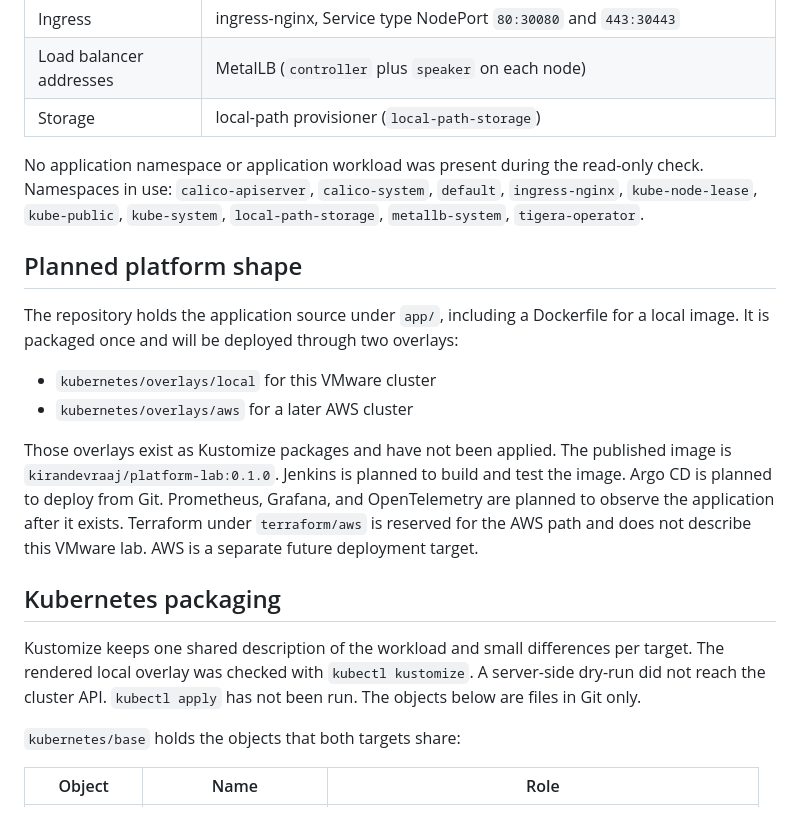
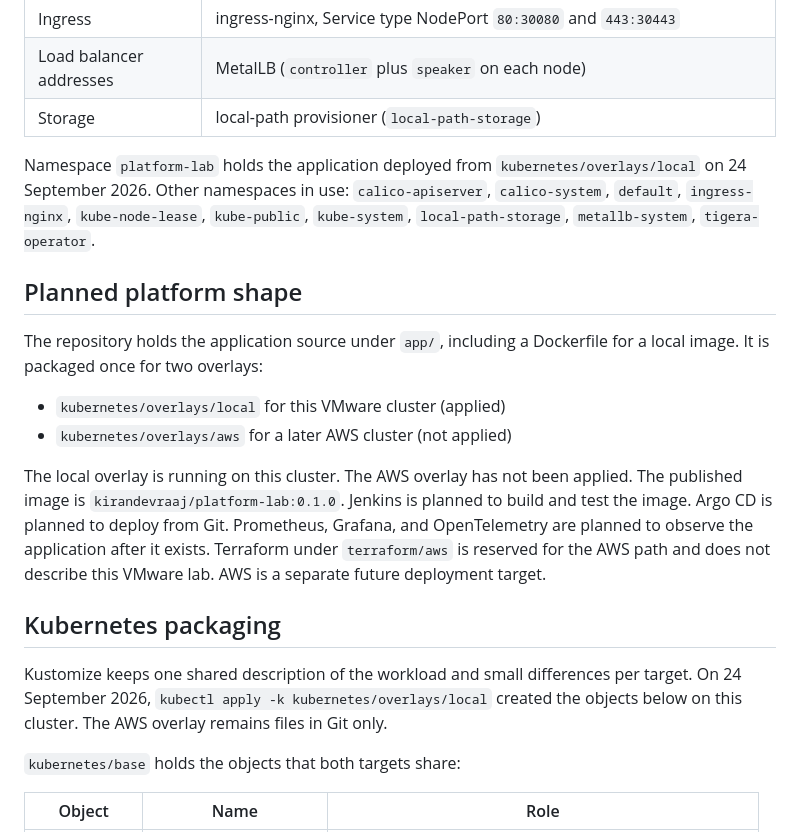
Before and after one commit to kirandevraaj/kubernetes-platform-engineering-gitops, a Markdown page: docs/architecture/architecture-overview.md, the part around the change. Rendered like a GitHub page.

```diff
--- a/docs/architecture/architecture-overview.md
+++ b/docs/architecture/architecture-overview.md
@@ -26,20 +26,20 @@ Kubernetes v1.31.14. Container runtime is containerd 2.2.1. Control-plane compon
 | Load balancer addresses | MetalLB (`controller` plus `speaker` on each node) |
 | Storage | local-path provisioner (`local-path-storage`) |
 
-No application namespace or application workload was present during the read-only check. Namespaces in use: `calico-apiserver`, `calico-system`, `default`, `ingress-nginx`, `kube-node-lease`, `kube-public`, `kube-system`, `local-path-storage`, `metallb-system`, `tigera-operator`.
+Namespace `platform-lab` holds the application deployed from `kubernetes/overlays/local` on 24 September 2026. Other namespaces in use: `calico-apiserver`, `calico-system`, `default`, `ingress-nginx`, `kube-node-lease`, `kube-public`, `kube-system`, `local-path-storage`, `metallb-system`, `tigera-operator`.
 
 ## Planned platform shape
 
-The repository holds the application source under `app/`, including a Dockerfile for a local image. It is packaged once and will be deployed through two overlays:
+The repository holds the application source under `app/`, including a Dockerfile for a local image. It is packaged once for two overlays:
 
-- `kubernetes/overlays/local` for this VMware cluster
-- `kubernetes/overlays/aws` for a later AWS cluster
+- `kubernetes/overlays/local` for this VMware cluster (applied)
+- `kubernetes/overlays/aws` for a later AWS cluster (not applied)
 
-Those overlays exist as Kustomize packages and have not been applied. The published image is `kirandevraaj/platform-lab:0.1.0`. Jenkins is planned to build and test the image. Argo CD is planned to deploy from Git. Prometheus, Grafana, and OpenTelemetry are planned to observe the application after it exists. Terraform under `terraform/aws` is reserved for the AWS path and does not describe this VMware lab. AWS is a separate future deployment target.
+The local overlay is running on this cluster. The AWS overlay has not been applied. The published image is `kirandevraaj/platform-lab:0.1.0`. Jenkins is planned to build and test the image. Argo CD is planned to deploy from Git. Prometheus, Grafana, and OpenTelemetry are planned to observe the application after it exists. Terraform under `terraform/aws` is reserved for the AWS path and does not describe this VMware lab. AWS is a separate future deployment target.
 
 ## Kubernetes packaging
 
-Kustomize keeps one shared description of the workload and small differences per target. The rendered local overlay was checked with `kubectl kustomize`. A server-side dry-run did not reach the cluster API. `kubectl apply` has not been run. The objects below are files in Git only.
+Kustomize keeps one shared description of the workload and small differences per target. On 24 September 2026, `kubectl apply -k kubernetes/overlays/local` created the objects below on this cluster. The AWS overlay remains files in Git only.
 
 `kubernetes/base` holds the objects that both targets share:
 
```
Also changed, not shown: README.md (+4 -4 lines).
